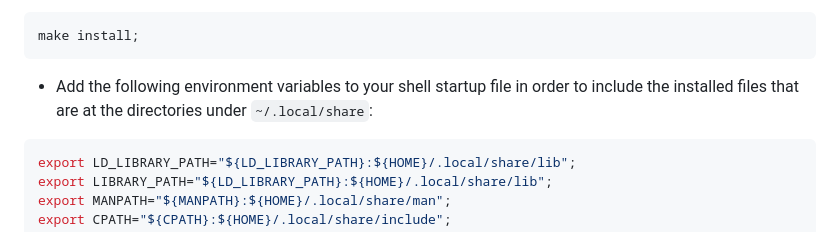
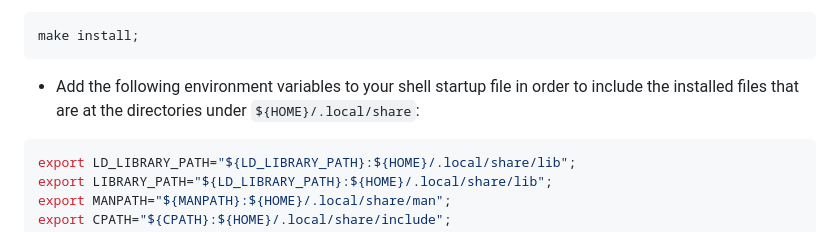
Before and after one commit to skippyr/libtmk, a Markdown page: README.md, the part around the change. Drawn GitHub-style.

Commit message:
fix shell expansion

````diff
--- a/README.md
+++ b/README.md
@@ -49,7 +49,7 @@ cd "libtdk";
 make install;
 ```
 
-- Add the following environment variables to your shell startup file in order to include the installed files that are at the directories under `~/.local/share`:
+- Add the following environment variables to your shell startup file in order to include the installed files that are at the directories under `${HOME}/.local/share`:
 
 ```zsh
 export LD_LIBRARY_PATH="${LD_LIBRARY_PATH}:${HOME}/.local/share/lib";
````
